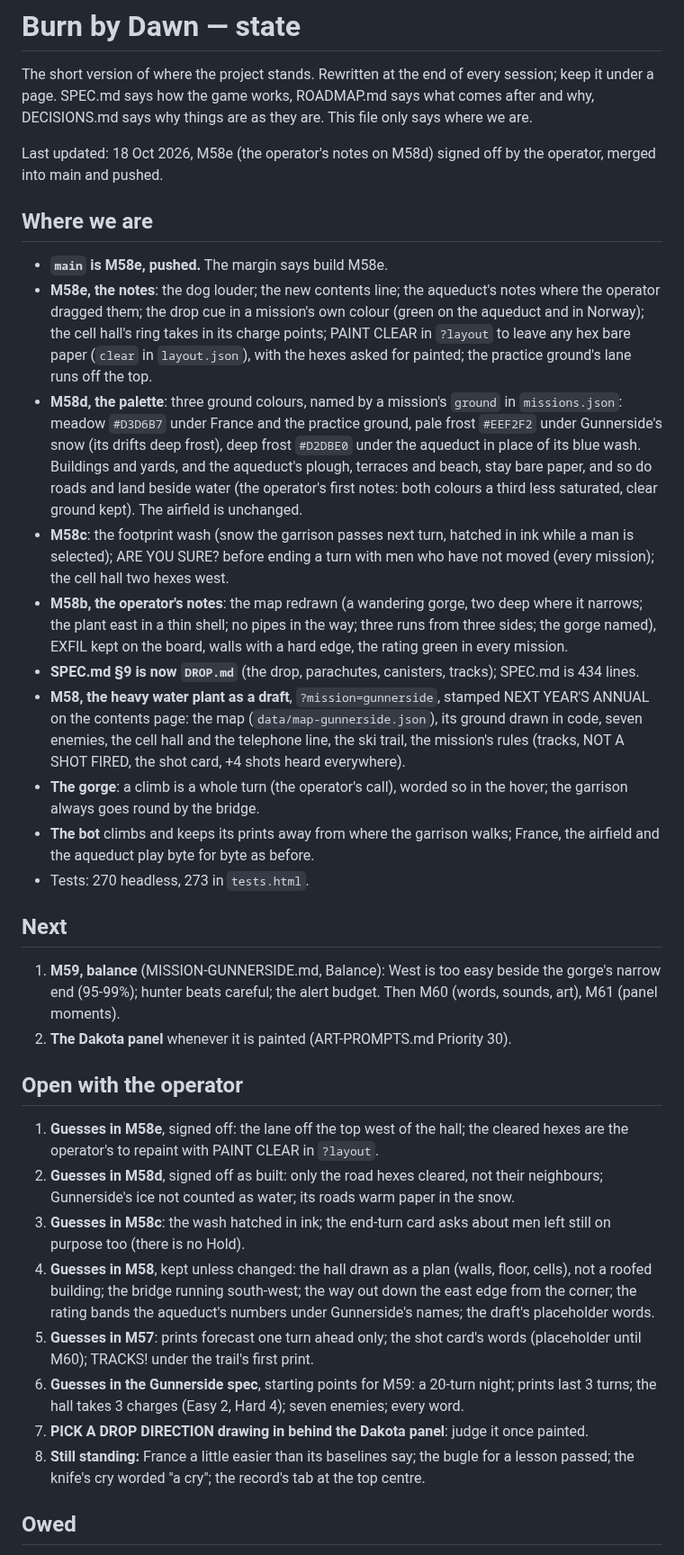
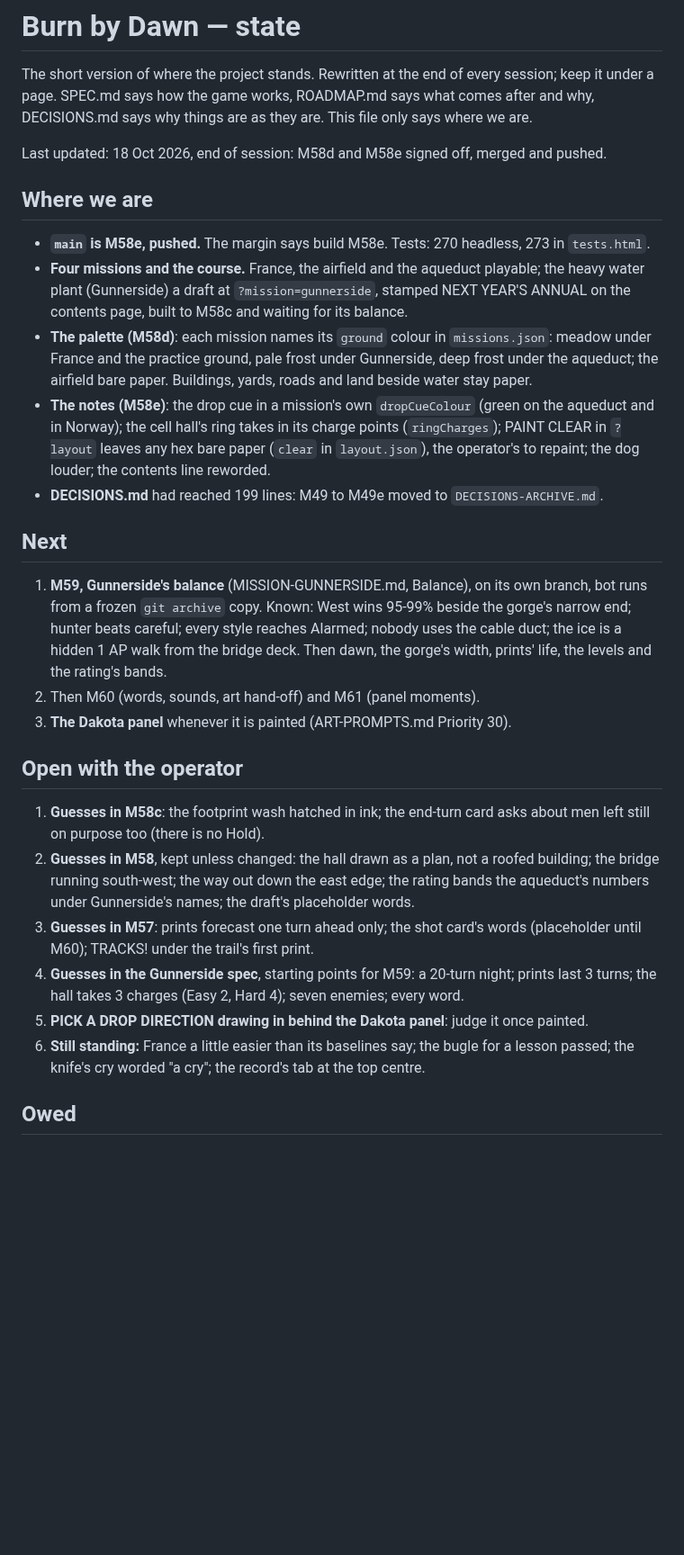
Before and after one commit to DavisPiero/burn-by-dawn, a Markdown page: STATE.md, the part around the change. Shown at 90% size. Rendered like a GitHub page; blank space fills up the shorter version.

Commit message:
wrap: state rewritten
Co-Authored-By: Claude Opus 5.5 <noreply@anthropic.com>

```diff
--- a/STATE.md
+++ b/STATE.md
@@ -4,67 +4,48 @@ The short version of where the project stands. Rewritten at the end of every ses
 keep it under a page. SPEC.md says how the game works, ROADMAP.md says what comes after
 and why, DECISIONS.md says why things are as they are. This file only says where we are.
 
-Last updated: 18 Oct 2026, M58e (the operator's notes on M58d) signed off by the
-operator, merged into main and pushed.
+Last updated: 18 Oct 2026, end of session: M58d and M58e signed off, merged and pushed.
 
 ## Where we are
 
-- **`main` is M58e, pushed.** The margin says build M58e.
-- **M58e, the notes**: the dog louder; the new contents line; the aqueduct's notes where
-  the operator dragged them; the drop cue in a mission's own colour (green on the aqueduct
-  and in Norway); the cell hall's ring takes in its charge points; PAINT CLEAR in
-  `?layout` to leave any hex bare paper (`clear` in `layout.json`), with the hexes asked
-  for painted; the practice ground's lane runs off the top.
-- **M58d, the palette**: three ground colours, named by a mission's `ground` in
-  `missions.json`: meadow `#D3D6B7` under France and the practice ground, pale frost
-  `#EEF2F2` under Gunnerside's snow (its drifts deep frost), deep frost `#D2DBE0` under
-  the aqueduct in place of its blue wash. Buildings and yards, and the aqueduct's plough,
-  terraces and beach, stay bare paper, and so do roads and land beside water (the
-  operator's first notes: both colours a third less saturated, clear ground kept). The
-  airfield is unchanged.
-- **M58c**: the footprint wash (snow the garrison passes next turn, hatched in ink while
-  a man is selected); ARE YOU SURE? before ending a turn with men who have not moved
-  (every mission); the cell hall two hexes west.
-- **M58b, the operator's notes**: the map redrawn (a wandering gorge, two deep where it
-  narrows; the plant east in a thin shell; no pipes in the way; three runs from three
-  sides; the gorge named), EXFIL kept on the board, walls with a hard edge, the rating
-  green in every mission.
-- **SPEC.md §9 is now `DROP.md`** (the drop, parachutes, canisters, tracks); SPEC.md is 434
-  lines.
-- **M58, the heavy water plant as a draft**, `?mission=gunnerside`, stamped NEXT YEAR'S
-  ANNUAL on the contents page: the map (`data/map-gunnerside.json`), its ground drawn in
-  code, seven enemies, the cell hall and the telephone line, the ski trail, the mission's
-  rules (tracks, NOT A SHOT FIRED, the shot card, +4 shots heard everywhere).
-- **The gorge**: a climb is a whole turn (the operator's call), worded so in the hover;
-  the garrison always goes round by the bridge.
-- **The bot** climbs and keeps its prints away from where the garrison walks; France,
-  the airfield and the aqueduct play byte for byte as before.
-- Tests: 270 headless, 273 in `tests.html`.
+- **`main` is M58e, pushed.** The margin says build M58e. Tests: 270 headless, 273 in
+  `tests.html`.
+- **Four missions and the course.** France, the airfield and the aqueduct playable; the
+  heavy water plant (Gunnerside) a draft at `?mission=gunnerside`, stamped NEXT YEAR'S
+  ANNUAL on the contents page, built to M58c and waiting for its balance.
+- **The palette (M58d)**: each mission names its `ground` colour in `missions.json`:
+  meadow under France and the practice ground, pale frost under Gunnerside, deep frost
+  under the aqueduct; the airfield bare paper. Buildings, yards, roads and land beside
+  water stay paper.
+- **The notes (M58e)**: the drop cue in a mission's own `dropCueColour` (green on the
+  aqueduct and in Norway); the cell hall's ring takes in its charge points
+  (`ringCharges`); PAINT CLEAR in `?layout` leaves any hex bare paper (`clear` in
+  `layout.json`), the operator's to repaint; the dog louder; the contents line reworded.
+- **DECISIONS.md** had reached 199 lines: M49 to M49e moved to `DECISIONS-ARCHIVE.md`.
 
 ## Next
 
-1. **M59, balance** (MISSION-GUNNERSIDE.md, Balance): West is too easy beside the
-   gorge's narrow end (95-99%); hunter beats careful; the alert budget. Then M60 (words, sounds, art), M61 (panel moments).
-2. **The Dakota panel** whenever it is painted (ART-PROMPTS.md Priority 30).
+1. **M59, Gunnerside's balance** (MISSION-GUNNERSIDE.md, Balance), on its own branch,
+   bot runs from a frozen `git archive` copy. Known: West wins 95-99% beside the
+   gorge's narrow end; hunter beats careful; every style reaches Alarmed; nobody uses
+   the cable duct; the ice is a hidden 1 AP walk from the bridge deck. Then dawn, the
+   gorge's width, prints' life, the levels and the rating's bands.
+2. Then M60 (words, sounds, art hand-off) and M61 (panel moments).
+3. **The Dakota panel** whenever it is painted (ART-PROMPTS.md Priority 30).
 
 ## Open with the operator
 
-1. **Guesses in M58e**, signed off: the lane off the top west of the hall; the cleared
-   hexes are the operator's to repaint with PAINT CLEAR in `?layout`.
-2. **Guesses in M58d**, signed off as built: only the road hexes cleared, not their
-   neighbours; Gunnerside's ice not counted as water; its roads warm paper in the snow.
-3. **Guesses in M58c**: the wash hatched in ink; the end-turn card asks about men left
-   still on purpose too (there is no Hold).
-4. **Guesses in M58**, kept unless changed: the hall drawn as a plan (walls, floor,
-   cells), not a roofed building; the bridge running south-west; the way out down the
-   east edge from the corner; the rating bands the aqueduct's numbers under
-   Gunnerside's names; the draft's placeholder words.
-5. **Guesses in M57**: prints forecast one turn ahead only; the shot card's words
+1. **Guesses in M58c**: the footprint wash hatched in ink; the end-turn card asks about
+   men left still on purpose too (there is no Hold).
+2. **Guesses in M58**, kept unless changed: the hall drawn as a plan, not a roofed
+   building; the bridge running south-west; the way out down the east edge; the rating
+   bands the aqueduct's numbers under Gunnerside's names; the draft's placeholder words.
+3. **Guesses in M57**: prints forecast one turn ahead only; the shot card's words
    (placeholder until M60); TRACKS! under the trail's first print.
-6. **Guesses in the Gunnerside spec**, starting points for M59: a 20-turn night; prints
+4. **Guesses in the Gunnerside spec**, starting points for M59: a 20-turn night; prints
    last 3 turns; the hall takes 3 charges (Easy 2, Hard 4); seven enemies; every word.
-7. **PICK A DROP DIRECTION drawing in behind the Dakota panel**: judge it once painted.
-8. **Still standing:** France a little easier than its baselines say; the bugle for a
+5. **PICK A DROP DIRECTION drawing in behind the Dakota panel**: judge it once painted.
+6. **Still standing:** France a little easier than its baselines say; the bugle for a
    lesson passed; the knife's cry worded "a cry"; the record's tab at the top centre.
 
 ## Owed
```
